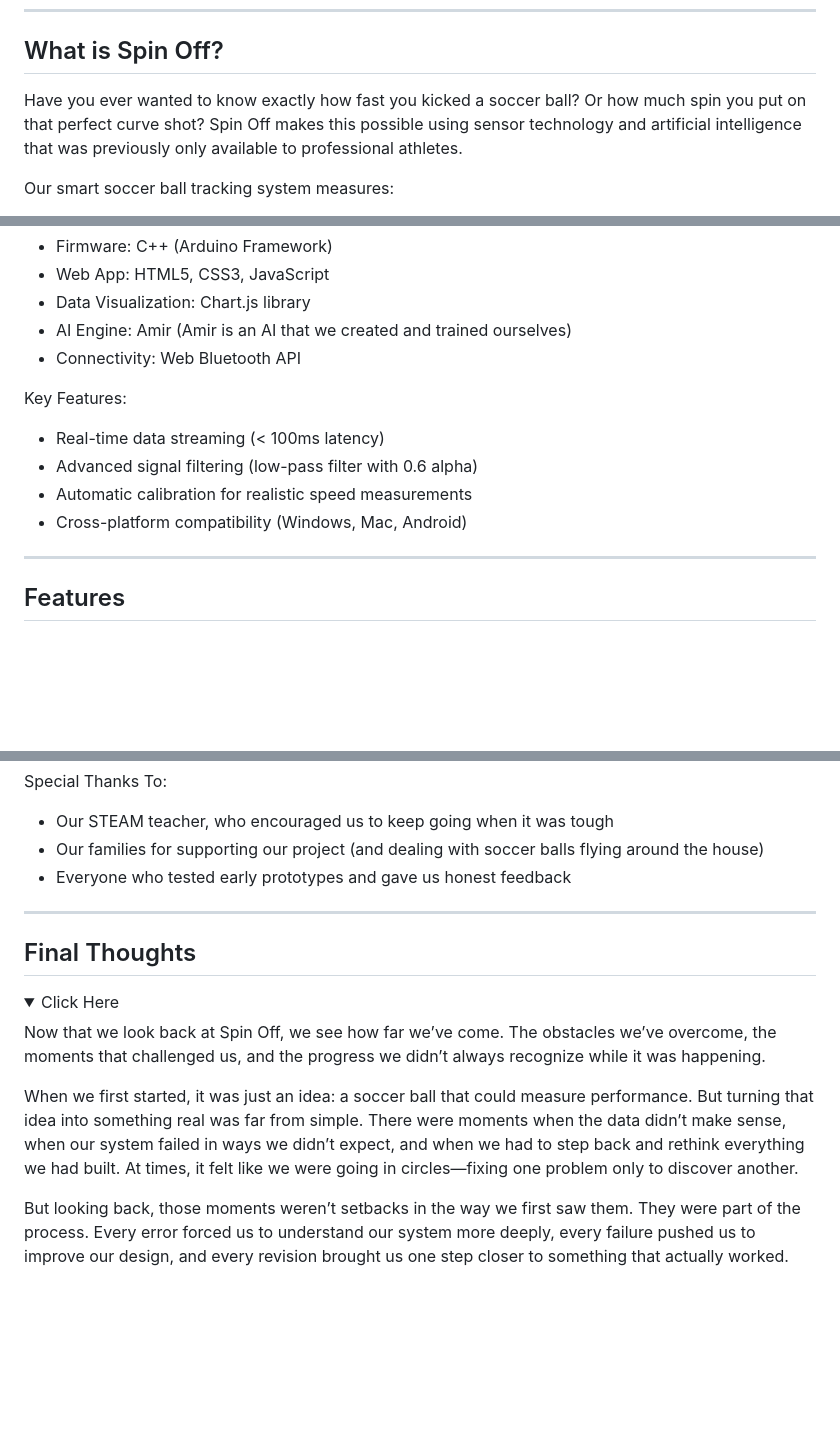
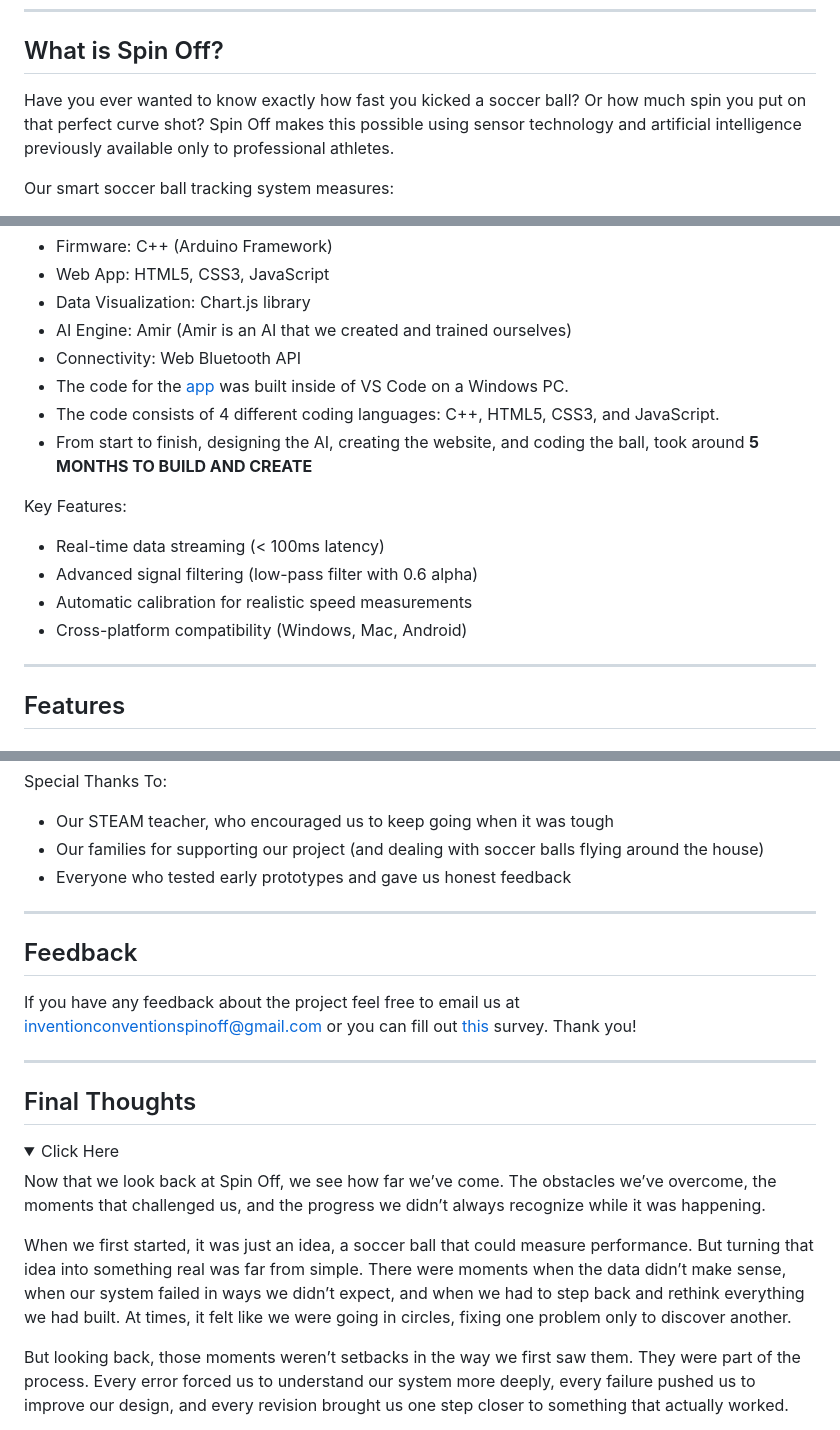
Before and after one commit to InventionConventionSpinOff/Spinoff, a Markdown page: README.md, 3 parts joined by grey strips. Rendered like a GitHub page; folded sections open; blank space fills up the shorter version.

```diff
--- a/README.md
+++ b/README.md
@@ -9,7 +9,7 @@ Invention Convention 2026
 
 ##  What is Spin Off?
 
-Have you ever wanted to know exactly how fast you kicked a soccer ball? Or how much spin you put on that perfect curve shot? Spin Off makes this possible using sensor technology and artificial intelligence that was previously only available to professional athletes.
+Have you ever wanted to know exactly how fast you kicked a soccer ball? Or how much spin you put on that perfect curve shot? Spin Off makes this possible using sensor technology and artificial intelligence previously available only to professional athletes.
 
 Our smart soccer ball tracking system measures:
 -  Speed - Real-time kick velocity up to 70 mph
@@ -85,12 +83,17 @@ Software:
 - Data Visualization: Chart.js library
 - AI Engine: Amir (Amir is an AI that we created and trained ourselves)
 - Connectivity: Web Bluetooth API
+- The code for the [app](https://inventionconventionspinoff.github.io/Spinoff/STATEOFF.html) was built inside of VS Code on a Windows PC.
+- The code consists of 4 different coding languages: C++, HTML5, CSS3, and JavaScript.
+- From start to finish, designing the AI, creating the website, and coding the ball, took around **5 MONTHS TO BUILD AND CREATE**
+
 
 Key Features:
 - Real-time data streaming (< 100ms latency)
 - Advanced signal filtering (low-pass filter with 0.6 alpha)
 - Automatic calibration for realistic speed measurements
 - Cross-platform compatibility (Windows, Mac, Android)
+
 
 ---
 
@@ -184,6 +187,12 @@ Special Thanks To:
 
 ---
 
+## Feedback
+
+If you have any feedback about the project feel free to email us at inventionconventionspinoff@gmail.com or you can fill out [this](https://forms.gle/feNw5kNKt2TsMMKo9) survey. Thank you!
+
+---
+
 ## Final Thoughts
 
 <details>
@@ -191,7 +200,7 @@ Special Thanks To:
 
 Now that we look back at Spin Off, we see how far we’ve come. The obstacles we’ve overcome, the moments that challenged us, and the progress we didn’t always recognize while it was happening.
 
-When we first started, it was just an idea: a soccer ball that could measure performance. But turning that idea into something real was far from simple. There were moments when the data didn’t make sense, when our system failed in ways we didn’t expect, and when we had to step back and rethink everything we had built. At times, it felt like we were going in circles—fixing one problem only to discover another.
+When we first started, it was just an idea, a soccer ball that could measure performance. But turning that idea into something real was far from simple. There were moments when the data didn’t make sense, when our system failed in ways we didn’t expect, and when we had to step back and rethink everything we had built. At times, it felt like we were going in circles, fixing one problem only to discover another.
 
 But looking back, those moments weren’t setbacks in the way we first saw them. They were part of the process. Every error forced us to understand our system more deeply, every failure pushed us to improve our design, and every revision brought us one step closer to something that actually worked.
 
```
Also changed, not shown: other parts of README.md (+2 -4 lines).
